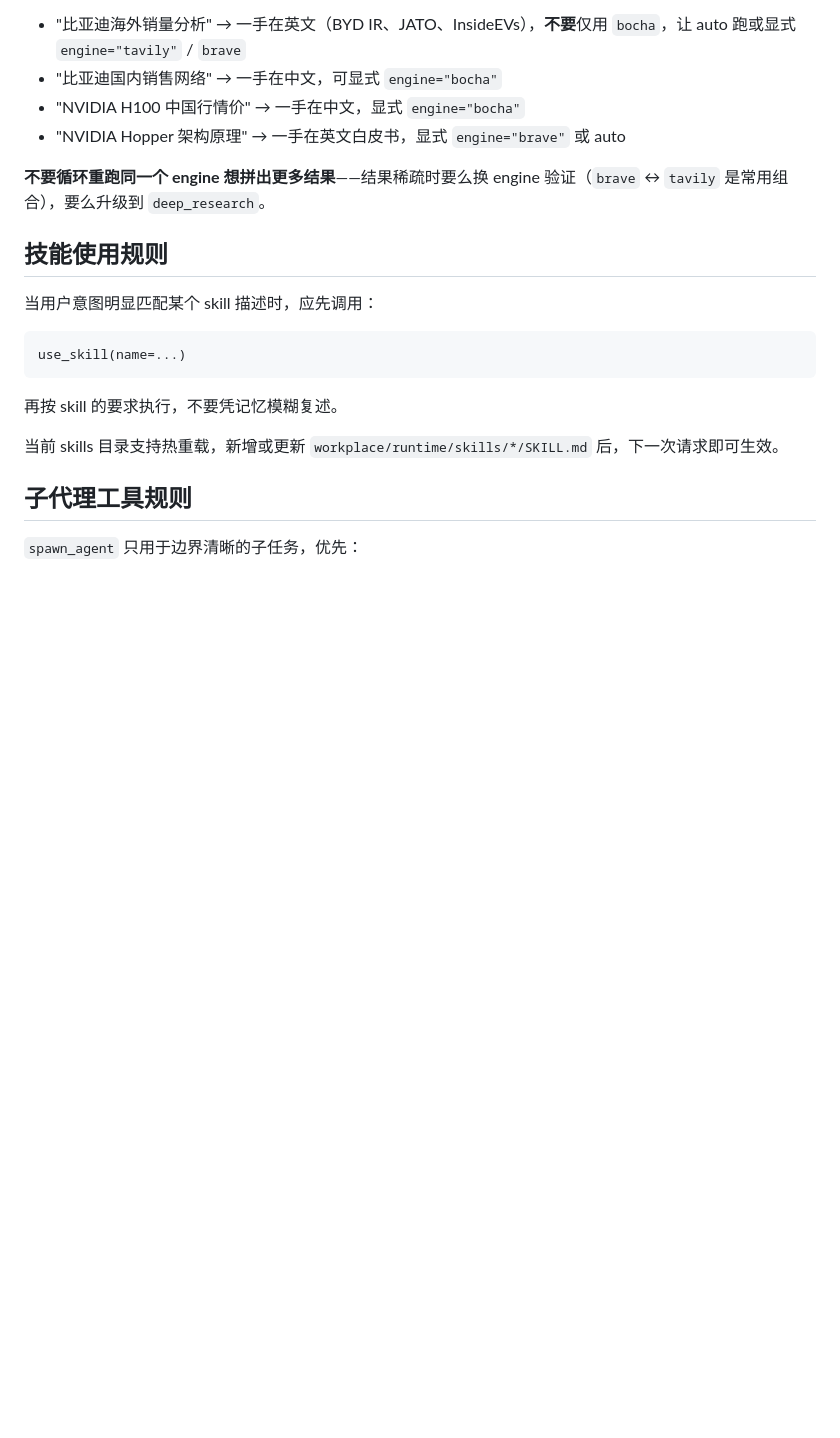
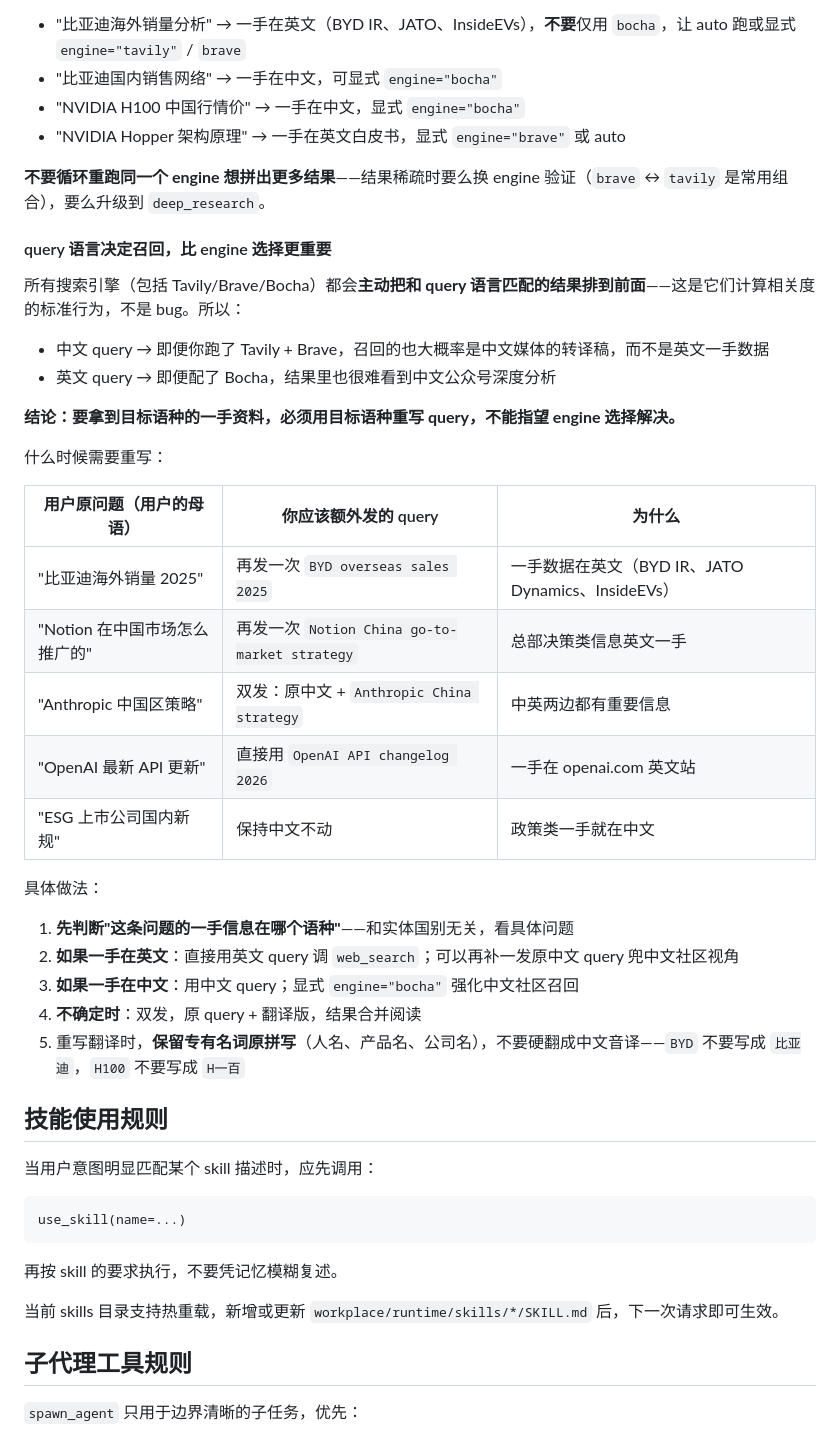
Before and after one commit to yuc16/Pooh-code, a Markdown page: workplace/runtime/TOOLS.md, the part around the change. Rendered like a GitHub page; blank space fills up the shorter version.

Commit message:
feat: 增加查询语言对搜索结果召回的重要性说明，提供重写查询的具体指导

```diff
--- a/workplace/runtime/TOOLS.md
+++ b/workplace/runtime/TOOLS.md
@@ -113,6 +113,33 @@ output/<session_id>/
 
 **不要循环重跑同一个 engine 想拼出更多结果**——结果稀疏时要么换 engine 验证（`brave` ↔ `tavily` 是常用组合），要么升级到 `deep_research`。
 
+#### query 语言决定召回，比 engine 选择更重要
+
+所有搜索引擎（包括 Tavily/Brave/Bocha）都会**主动把和 query 语言匹配的结果排到前面**——这是它们计算相关度的标准行为，不是 bug。所以：
+
+- 中文 query → 即便你跑了 Tavily + Brave，召回的也大概率是中文媒体的转译稿，而不是英文一手数据
+- 英文 query → 即便配了 Bocha，结果里也很难看到中文公众号深度分析
+
+**结论：要拿到目标语种的一手资料，必须用目标语种重写 query，不能指望 engine 选择解决。**
+
+什么时候需要重写：
+
+| 用户原问题（用户的母语） | 你应该额外发的 query | 为什么 |
+| --- | --- | --- |
+| "比亚迪海外销量 2025" | 再发一次 `BYD overseas sales 2025` | 一手数据在英文（BYD IR、JATO Dynamics、InsideEVs） |
+| "Notion 在中国市场怎么推广的" | 再发一次 `Notion China go-to-market strategy` | 总部决策类信息英文一手 |
+| "Anthropic 中国区策略" | 双发：原中文 + `Anthropic China strategy` | 中英两边都有重要信息 |
+| "OpenAI 最新 API 更新" | 直接用 `OpenAI API changelog 2026` | 一手在 openai.com 英文站 |
+| "ESG 上市公司国内新规" | 保持中文不动 | 政策类一手就在中文 |
+
+具体做法：
+
+1. **先判断"这条问题的一手信息在哪个语种"**——和实体国别无关，看具体问题
+2. **如果一手在英文**：直接用英文 query 调 `web_search`；可以再补一发原中文 query 兜中文社区视角
+3. **如果一手在中文**：用中文 query；显式 `engine="bocha"` 强化中文社区召回
+4. **不确定时**：双发，原 query + 翻译版，结果合并阅读
+5. 重写翻译时，**保留专有名词原拼写**（人名、产品名、公司名），不要硬翻成中文音译——`BYD` 不要写成 `比亚迪`，`H100` 不要写成 `H一百`
+
 ## 技能使用规则
 
 当用户意图明显匹配某个 skill 描述时，应先调用：
```
